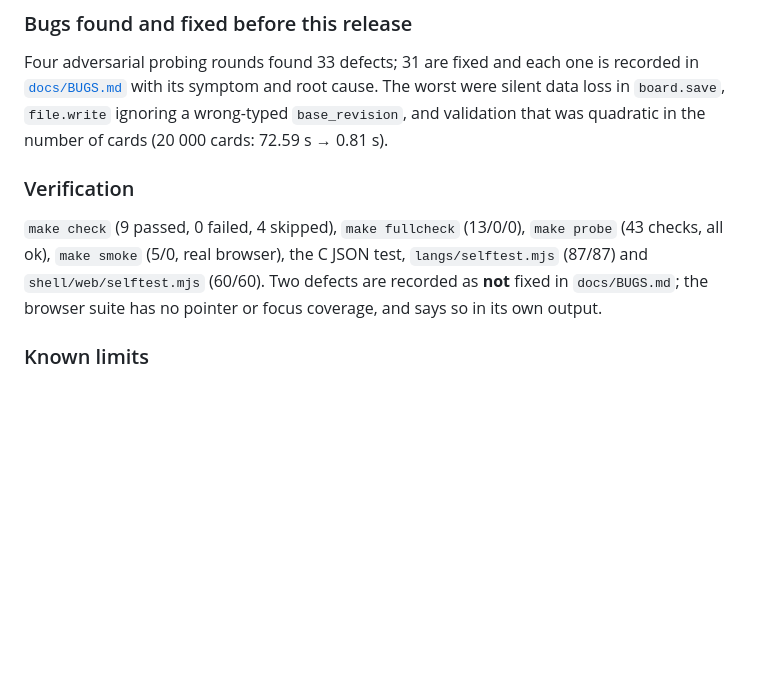
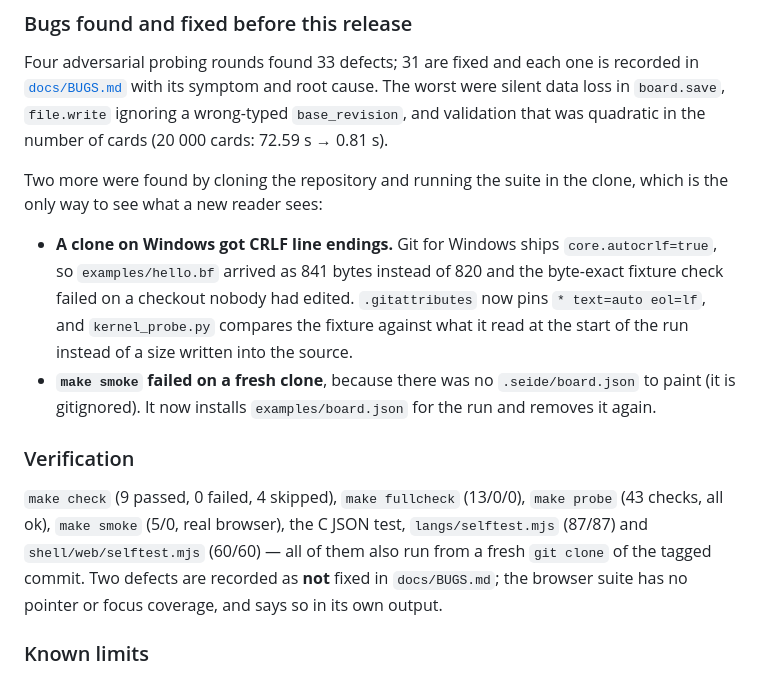
Before and after one commit to ialasinika/OsanaKami-IDE-Studio, a Markdown page: CHANGELOG.md, the part around the change. Drawn GitHub-style; blank space fills up the shorter version.

Commit message:
Document what the fresh-clone run needed
The two clone defects are now written where a reader meets them:
CHANGELOG.md gains both under the release's "bugs found and fixed" section and
says the suite also passes from a clone of the tagged commit; README.md says
smoke installs and removes the starter board on a board-less clone and lists
.gitattributes in the repository map; tools/README.md says the same about
browser_smoke.py.

```diff
--- a/CHANGELOG.md
+++ b/CHANGELOG.md
@@ -62,13 +62,27 @@ worst were silent data loss in `board.save`, `file.write` ignoring a
 wrong-typed `base_revision`, and validation that was quadratic in the number of
 cards (20 000 cards: 72.59 s → 0.81 s).
 
+Two more were found by cloning the repository and running the suite in the
+clone, which is the only way to see what a new reader sees:
+
+- **A clone on Windows got CRLF line endings.**  Git for Windows ships
+  `core.autocrlf=true`, so `examples/hello.bf` arrived as 841 bytes instead of
+  820 and the byte-exact fixture check failed on a checkout nobody had edited.
+  `.gitattributes` now pins `* text=auto eol=lf`, and `kernel_probe.py` compares
+  the fixture against what it read at the start of the run instead of a size
+  written into the source.
+- **`make smoke` failed on a fresh clone**, because there was no
+  `.seide/board.json` to paint (it is gitignored).  It now installs
+  `examples/board.json` for the run and removes it again.
+
 ### Verification
 
 `make check` (9 passed, 0 failed, 4 skipped), `make fullcheck` (13/0/0),
 `make probe` (43 checks, all ok), `make smoke` (5/0, real browser), the C JSON
-test, `langs/selftest.mjs` (87/87) and `shell/web/selftest.mjs` (60/60).  Two
-defects are recorded as **not** fixed in `docs/BUGS.md`; the browser suite has
-no pointer or focus coverage, and says so in its own output.
+test, `langs/selftest.mjs` (87/87) and `shell/web/selftest.mjs` (60/60) — all of
+them also run from a fresh `git clone` of the tagged commit.  Two defects are
+recorded as **not** fixed in `docs/BUGS.md`; the browser suite has no pointer or
+focus coverage, and says so in its own output.
 
 ### Known limits
 
```
Also changed, not shown: README.md (+3 -1 lines), tools/README.md (+1 -1 lines).
